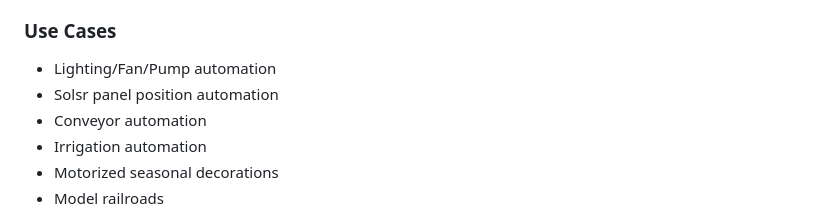
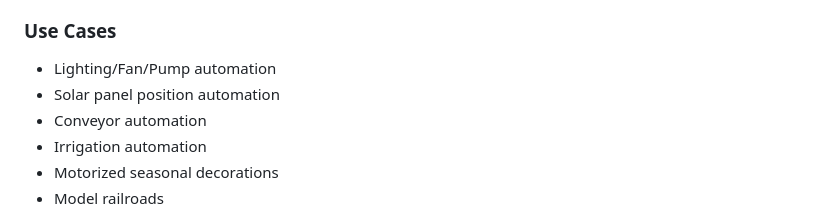
Before and after one commit to larry-athey/lora-cmd-ctrl, a Markdown page: README.md, the part around the change. Drawn GitHub-style.

```diff
--- a/README.md
+++ b/README.md
@@ -18,7 +18,7 @@ This system is intended for any purpose where remote control of motorized device
 
 ### Use Cases
 - Lighting/Fan/Pump automation
-- Solsr panel position automation
+- Solar panel position automation
 - Conveyor automation
 - Irrigation automation
 - Motorized seasonal decorations
```
